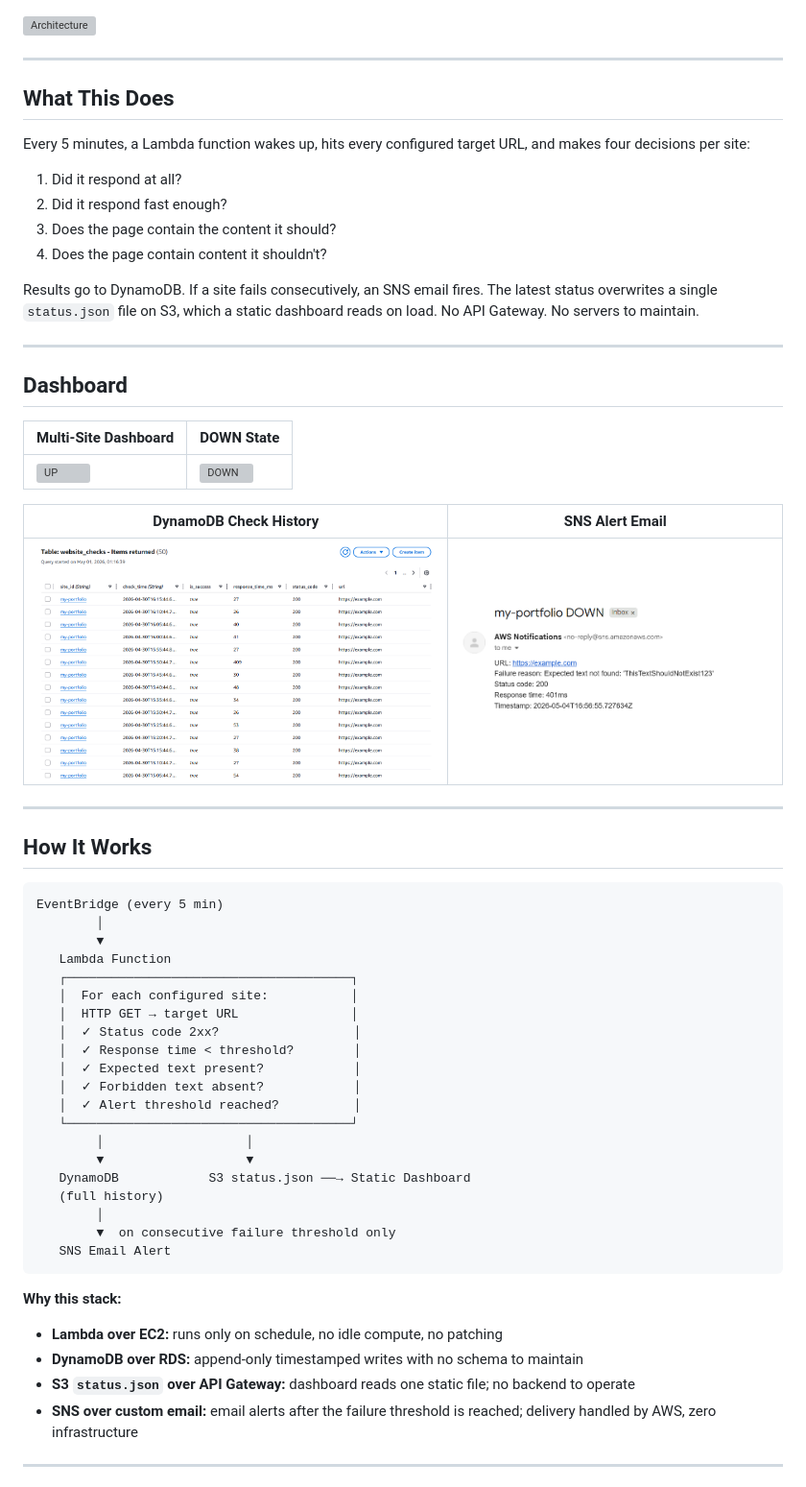
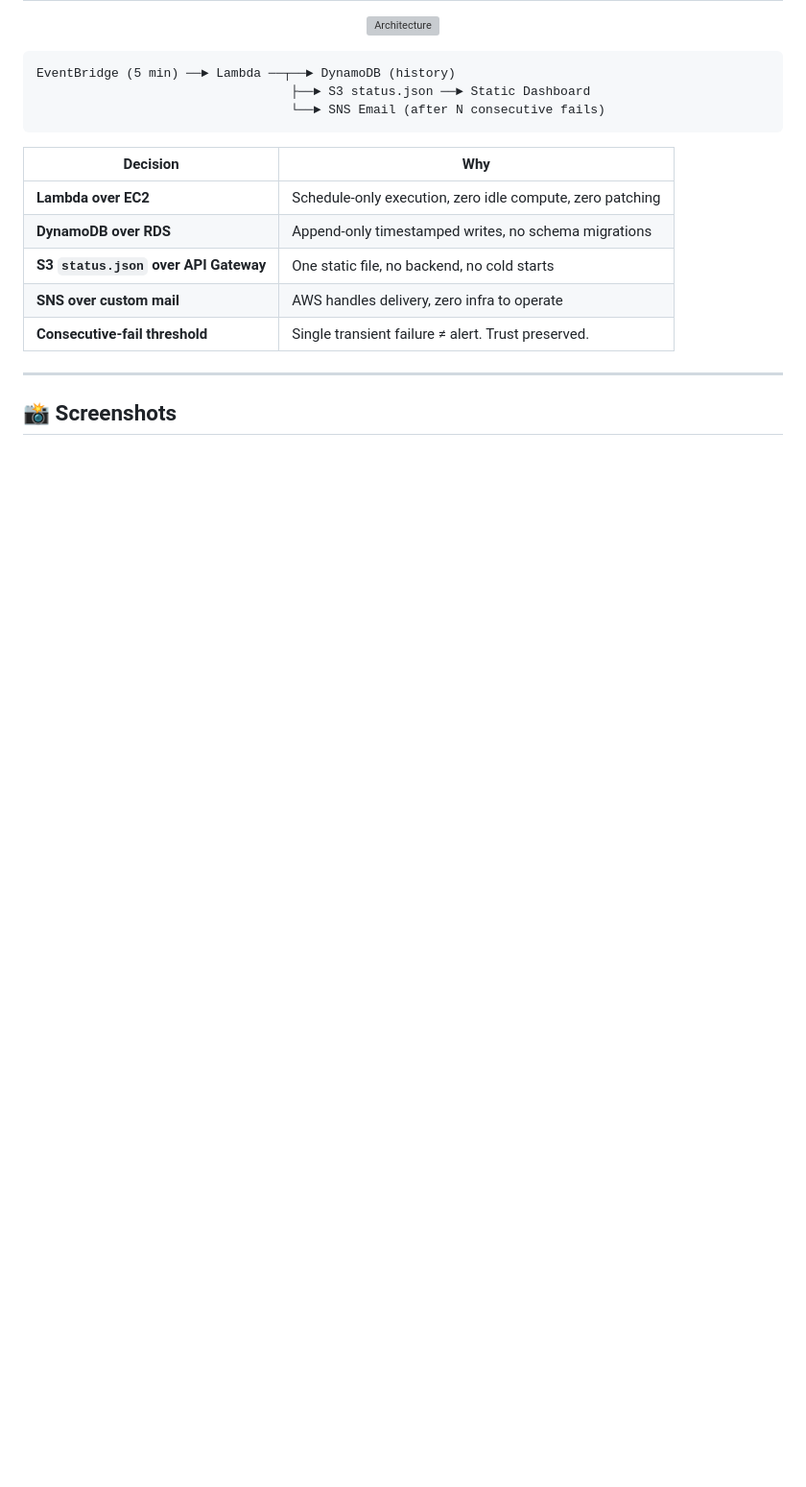
Before and after one commit to amanrai00/website-uptime-monitor, a Markdown page: README.md, the part around one of its changes. Shown at 96% size. Drawn GitHub-style; blank space fills up the shorter version; grey boxes are pictures that could not be loaded.

````diff
--- a/README.md
+++ b/README.md
@@ -8,64 +38,23 @@
 
 ![Architecture](https://raw.githubusercontent.com/amanrai00/website-uptime-monitor/main/docs/architecture.png.PNG)
 
------
-
-## What This Does
-
-Every 5 minutes, a Lambda function wakes up, hits every configured target URL, and makes four decisions per site:
-
-1. Did it respond at all?
-1. Did it respond fast enough?
-1. Does the page contain the content it should?
-1. Does the page contain content it shouldn't?
-
-Results go to DynamoDB. If a site fails consecutively, an SNS email fires. The latest status overwrites a single `status.json` file on S3, which a static dashboard reads on load. No API Gateway. No servers to maintain.
-
------
-
-## Dashboard
-
-|Multi-Site Dashboard|DOWN State|
-|---|---|
-|![UP](https://raw.githubusercontent.com/amanrai00/website-uptime-monitor/main/docs/screenshots/dashboard-up.png)|![DOWN](https://raw.githubusercontent.com/amanrai00/website-uptime-monitor/main/docs/screenshots/dashboard-down.png)|
-
-|DynamoDB Check History|SNS Alert Email|
-|---|---|
-|![DynamoDB](https://raw.githubusercontent.com/amanrai00/website-uptime-monitor/main/docs/screenshots/dynamodb-results.png)|![SNS](https://raw.githubusercontent.com/amanrai00/website-uptime-monitor/main/docs/screenshots/sns-alert-email.png)|
-
------
-
-## How It Works
+</div>
 
 ```
-EventBridge (every 5 min)
-        │
-        ▼
-   Lambda Function
-   ┌──────────────────────────────────────┐
-   │  For each configured site:           │
-   │  HTTP GET → target URL               │
-   │  ✓ Status code 2xx?                  │
-   │  ✓ Response time < threshold?        │
-   │  ✓ Expected text present?            │
-   │  ✓ Forbidden text absent?            │
-   │  ✓ Alert threshold reached?          │
-   └──────────────────────────────────────┘
-        │                   │
-        ▼                   ▼
-   DynamoDB            S3 status.json ──→ Static Dashboard
-   (full history)
-        │
-        ▼  on consecutive failure threshold only
-   SNS Email Alert
+EventBridge (5 min) ──► Lambda ──┬──► DynamoDB (history)
+                                  ├──► S3 status.json ──► Static Dashboard
+                                  └──► SNS Email (after N consecutive fails)
 ```
 
-**Why this stack:**
+| Decision | Why |
+|---|---|
+| **Lambda over EC2** | Schedule-only execution, zero idle compute, zero patching |
+| **DynamoDB over RDS** | Append-only timestamped writes, no schema migrations |
+| **S3 `status.json` over API Gateway** | One static file, no backend, no cold starts |
+| **SNS over custom mail** | AWS handles delivery, zero infra to operate |
+| **Consecutive-fail threshold** | Single transient failure ≠ alert. Trust preserved. |
 
-- **Lambda over EC2:** runs only on schedule, no idle compute, no patching
-- **DynamoDB over RDS:** append-only timestamped writes with no schema to maintain
-- **S3 `status.json` over API Gateway:** dashboard reads one static file; no backend to operate
-- **SNS over custom email:** email alerts after the failure threshold is reached; delivery handled by AWS, zero infrastructure
+---
 
------
+## 📸 Screenshots
 
````
Also changed, not shown: other parts of README.md (+164 -122 lines).
